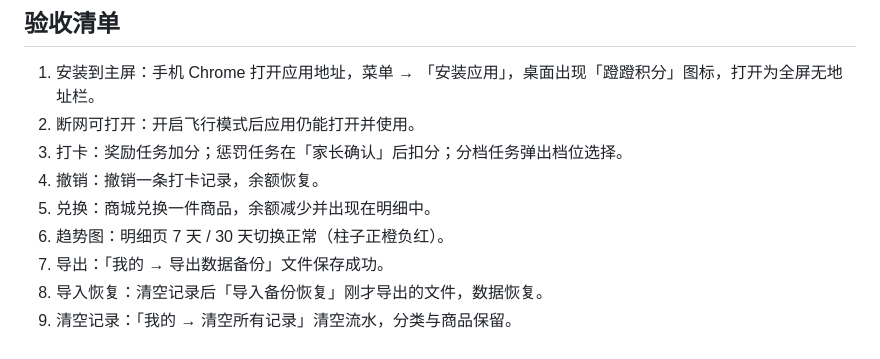
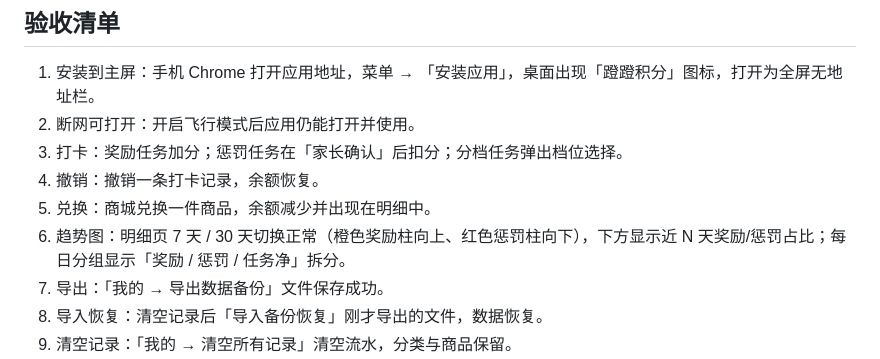
Before and after one commit to scen89/dd-points, a Markdown page: README.md, the part around the change. GitHub-like rendering.

```diff
--- a/README.md
+++ b/README.md
@@ -92,7 +92,7 @@ Android Chrome 打开 `https://<用户名>.github.io/dd-points/` → 右上角
 3. 打卡：奖励任务加分；惩罚任务在「家长确认」后扣分；分档任务弹出档位选择。
 4. 撤销：撤销一条打卡记录，余额恢复。
 5. 兑换：商城兑换一件商品，余额减少并出现在明细中。
-6. 趋势图：明细页 7 天 / 30 天切换正常（柱子正橙负红）。
+6. 趋势图：明细页 7 天 / 30 天切换正常（橙色奖励柱向上、红色惩罚柱向下），下方显示近 N 天奖励/惩罚占比；每日分组显示「奖励 / 惩罚 / 任务净」拆分。
 7. 导出：「我的 → 导出数据备份」文件保存成功。
 8. 导入恢复：清空记录后「导入备份恢复」刚才导出的文件，数据恢复。
 9. 清空记录：「我的 → 清空所有记录」清空流水，分类与商品保留。
```
Also changed, not shown: docs/plans/2026-09-15-dd-points-pwa-design.md (+7 -0 lines), docs/plans/2026-09-15-dd-points-pwa-implementation.md (+5 -0 lines).
